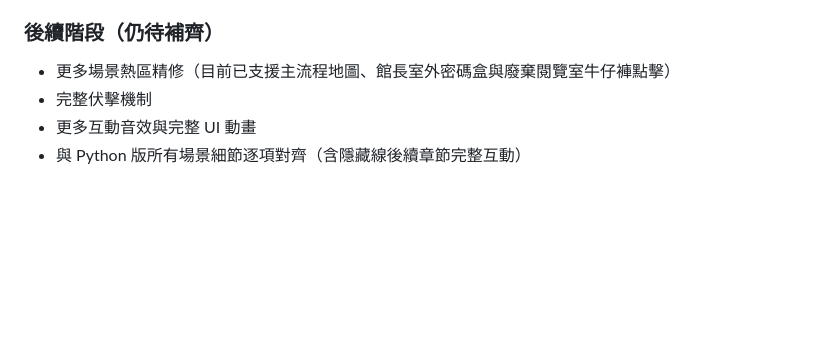
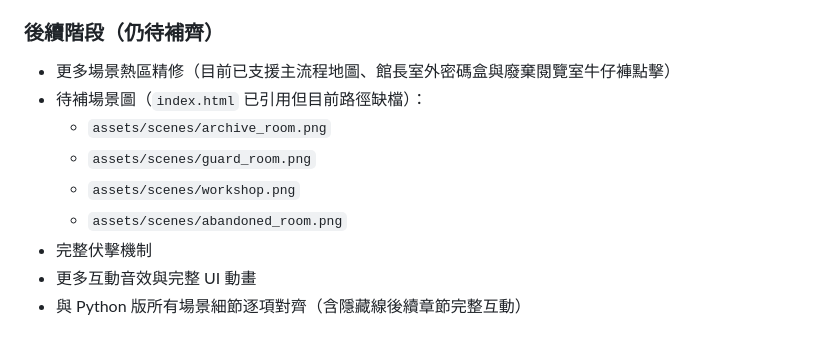
Before and after one commit to easychiu/HonghuaEatsBetelNut, a Markdown page: README.md, the part around the change. Rendered like a GitHub page; blank space fills up the shorter version.

Commit message:
docs: list missing scene image paths in README
Agent-Logs-Url: https://github.com/easychiu/HonghuaEatsBetelNut/sessions/91bd2118-7f5b-42aa-8494-eb3b130fa6a4

Co-authored-by: easychiu <21554359+easychiu@users.noreply.github.com>

```diff
--- a/README.md
+++ b/README.md
@@ -71,6 +71,11 @@ python game.py                     # 啟動遊戲
 ### 後續階段（仍待補齊）
 
 - 更多場景熱區精修（目前已支援主流程地圖、館長室外密碼盒與廢棄閱覽室牛仔褲點擊）
+- 待補場景圖（`index.html` 已引用但目前路徑缺檔）：
+  - `assets/scenes/archive_room.png`
+  - `assets/scenes/guard_room.png`
+  - `assets/scenes/workshop.png`
+  - `assets/scenes/abandoned_room.png`
 - 完整伏擊機制
 - 更多互動音效與完整 UI 動畫
 - 與 Python 版所有場景細節逐項對齊（含隱藏線後續章節完整互動）
```
